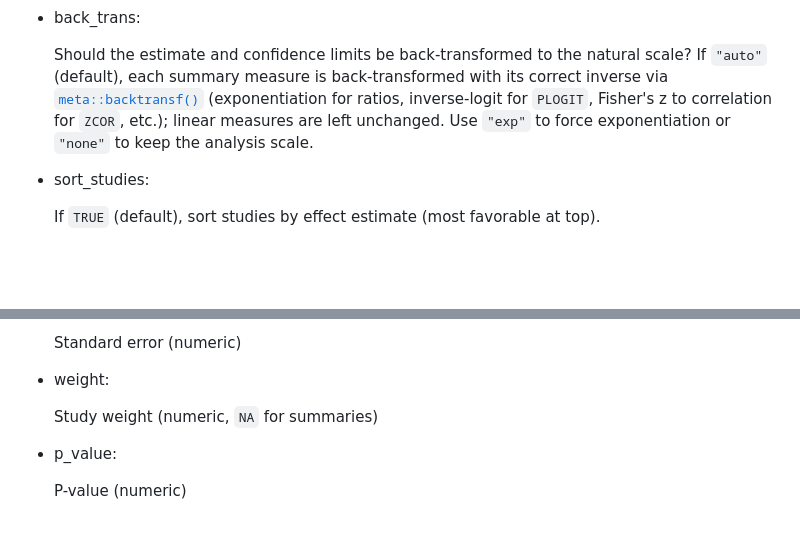
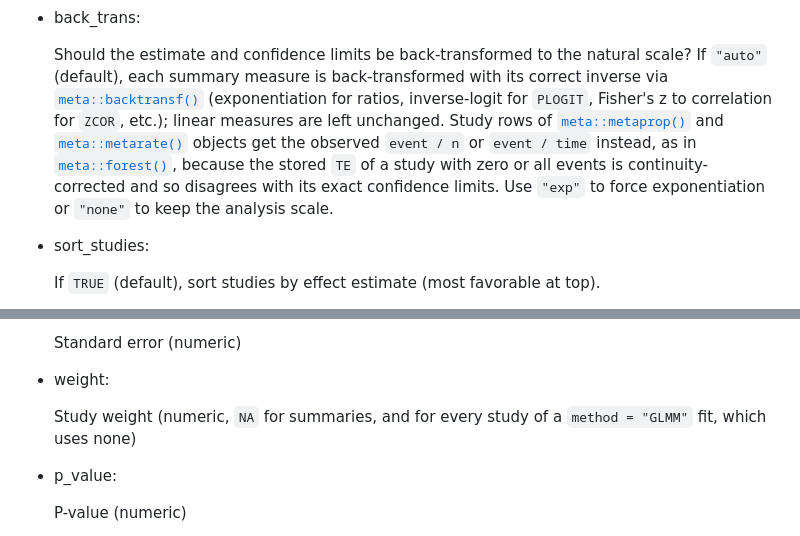
Before and after one commit to drhrf/ggmeta, a Markdown page: reference/tidy_meta.md, 2 parts joined by grey strips. GitHub-like rendering; blank space fills up the shorter version.

```diff
--- a/reference/tidy_meta.md
+++ b/reference/tidy_meta.md
@@ -79,9 +79,16 @@ tidy_meta(
   back-transformed with its correct inverse via
   [`meta::backtransf()`](https://rdrr.io/pkg/meta/man/meta-transf.html)
   (exponentiation for ratios, inverse-logit for `PLOGIT`, Fisher's z to
-  correlation for `ZCOR`, etc.); linear measures are left unchanged. Use
-  `"exp"` to force exponentiation or `"none"` to keep the analysis
-  scale.
+  correlation for `ZCOR`, etc.); linear measures are left unchanged.
+  Study rows of
+  [`meta::metaprop()`](https://rdrr.io/pkg/meta/man/metaprop.html) and
+  [`meta::metarate()`](https://rdrr.io/pkg/meta/man/metarate.html)
+  objects get the observed `event / n` or `event / time` instead, as in
+  [`meta::forest()`](https://wviechtb.github.io/metafor/reference/forest.html),
+  because the stored `TE` of a study with zero or all events is
+  continuity-corrected and so disagrees with its exact confidence
+  limits. Use `"exp"` to force exponentiation or `"none"` to keep the
+  analysis scale.
 
 - sort_studies:
 
@@ -123,7 +130,8 @@ A `data.frame` with one row per study or summary, with columns:
 
 - weight:
 
-  Study weight (numeric, `NA` for summaries)
+  Study weight (numeric, `NA` for summaries, and for every study of a
+  `method = "GLMM"` fit, which uses none)
 
 - p_value:
 
```
Also changed, not shown: news/index.md (+33 -0 lines), reference/geom_forest_ci.md (+6 -2 lines), reference/geom_forest_text-1.png, 8 other files.
